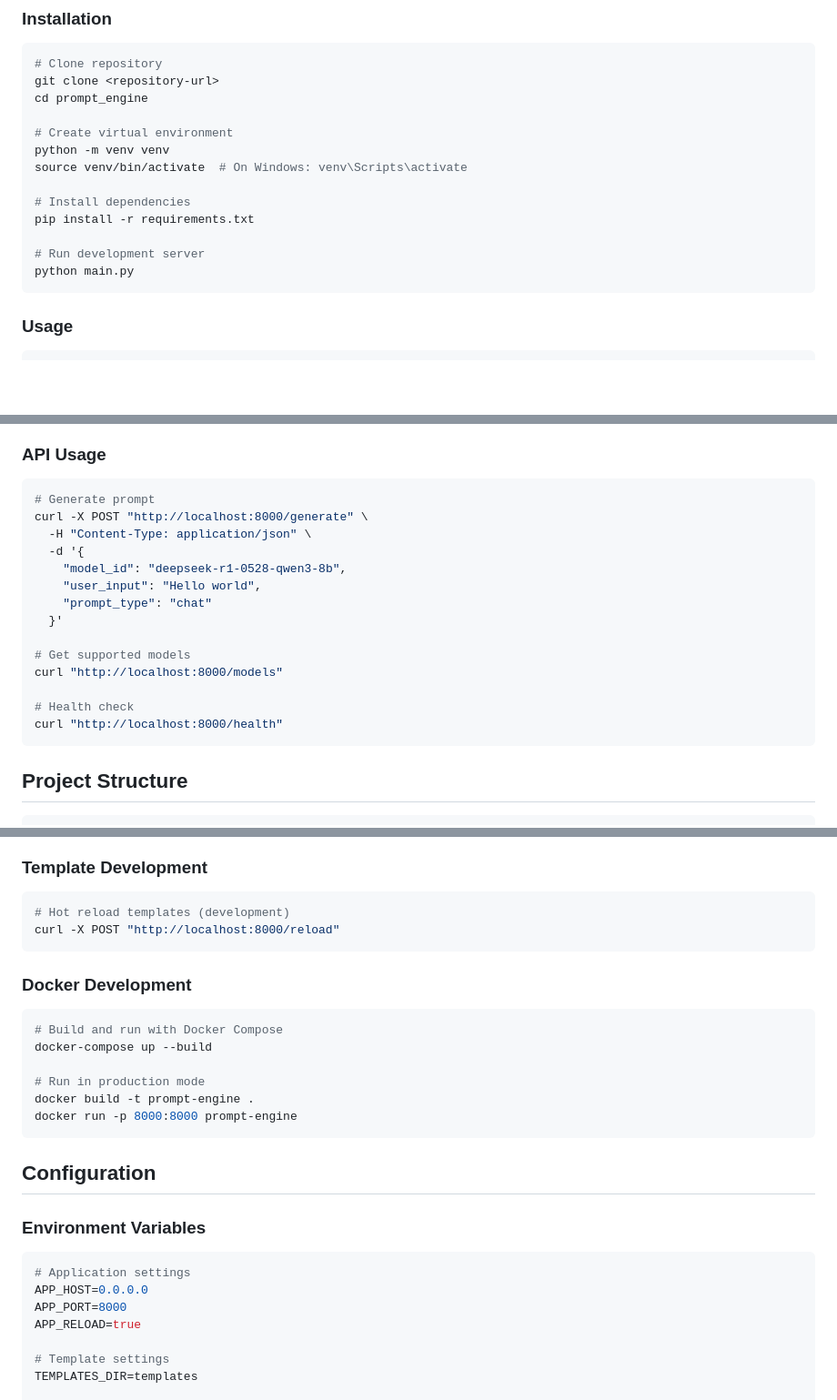
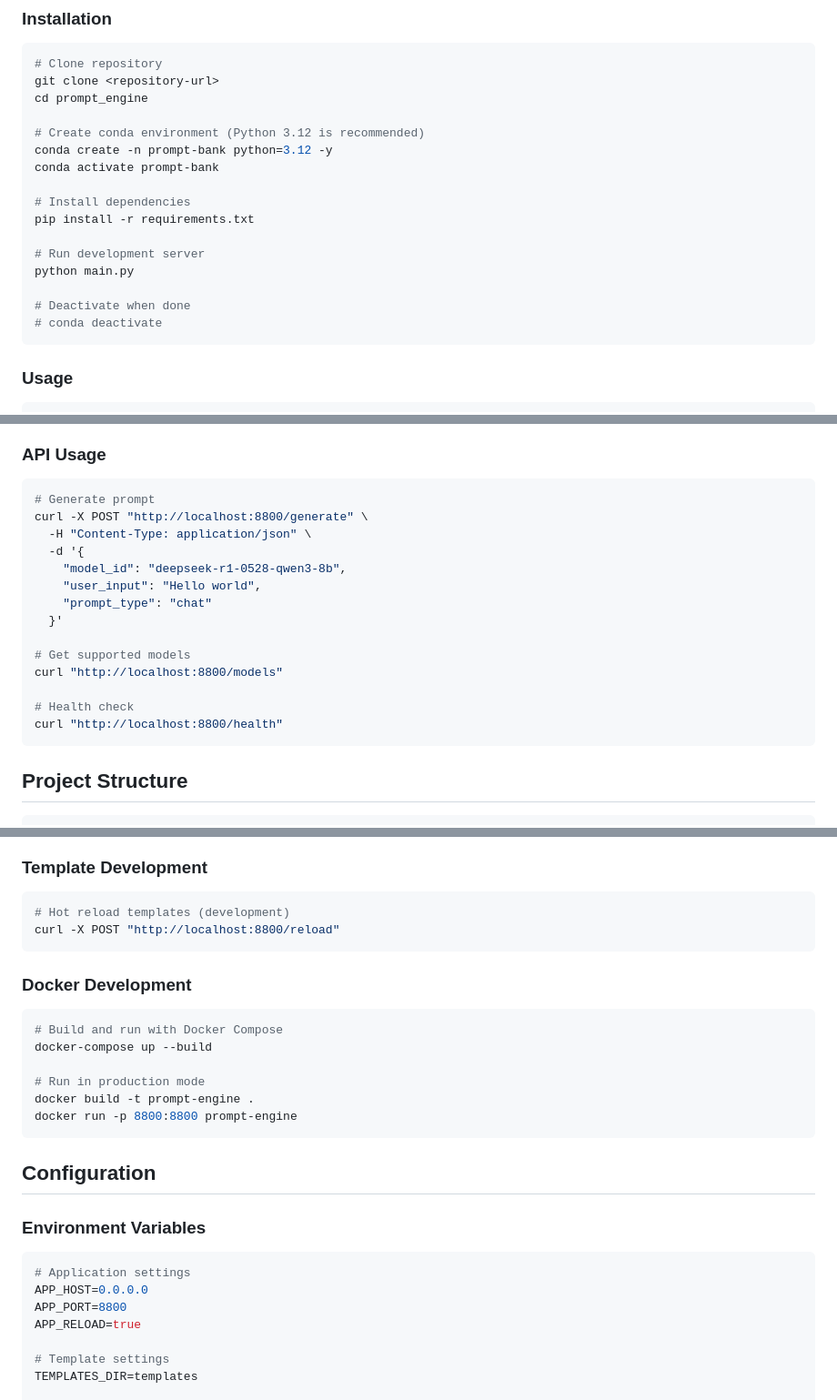
Before and after one commit to trungthanhnguyenn/prompt-bank, a Markdown page: README.md, 3 parts joined by grey strips. Shown: that part at 91% size. Drawn GitHub-style; blank space fills up the shorter version.

````diff
--- a/README.md
+++ b/README.md
@@ -21,15 +21,18 @@ A pure Python prompt generation engine that supports multiple LLM formats (DeepS
 git clone <repository-url>
 cd prompt_engine
 
-# Create virtual environment
-python -m venv venv
-source venv/bin/activate  # On Windows: venv\Scripts\activate
+# Create conda environment (Python 3.12 is recommended)
+conda create -n prompt-bank python=3.12 -y
+conda activate prompt-bank
 
 # Install dependencies
 pip install -r requirements.txt
 
 # Run development server
 python main.py
+
+# Deactivate when done
+# conda deactivate
 ```
 
 ### Usage
@@ -56,7 +59,7 @@ print(response.formatted_prompt)
 
 ```bash
 # Generate prompt
-curl -X POST "http://localhost:8000/generate" \
+curl -X POST "http://localhost:8800/generate" \
   -H "Content-Type: application/json" \
   -d '{
     "model_id": "deepseek-r1-0528-qwen3-8b",
@@ -65,10 +68,10 @@ curl -X POST "http://localhost:8000/generate" \
   }'
 
 # Get supported models
-curl "http://localhost:8000/models"
+curl "http://localhost:8800/models"
 
 # Health check
-curl "http://localhost:8000/health"
+curl "http://localhost:8800/health"
 ```
 
 ## Project Structure
@@ -119,7 +122,7 @@ pytest tests/test_engine.py
 
 ```bash
 # Hot reload templates (development)
-curl -X POST "http://localhost:8000/reload"
+curl -X POST "http://localhost:8800/reload"
 ```
 
 ### Docker Development
@@ -130,7 +133,7 @@ docker-compose up --build
 
 # Run in production mode
 docker build -t prompt-engine .
-docker run -p 8000:8000 prompt-engine
+docker run -p 8800:8800 prompt-engine
 ```
 
 ## Configuration
@@ -140,7 +143,7 @@ docker run -p 8000:8000 prompt-engine
 ```bash
 # Application settings
 APP_HOST=0.0.0.0
-APP_PORT=8000
+APP_PORT=8800
 APP_RELOAD=true
 
 # Template settings
````
